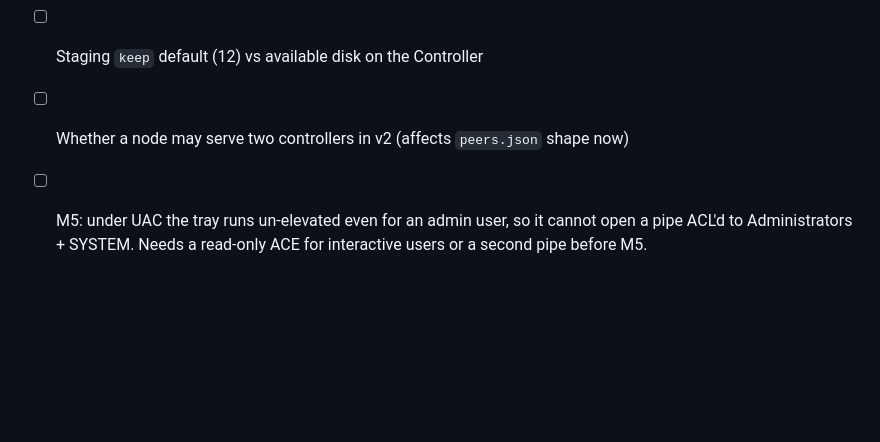
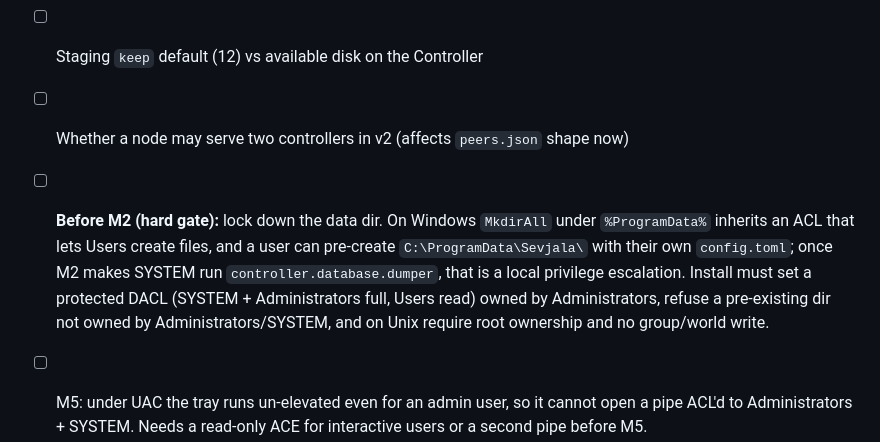
Before and after one commit to jufianto/sevjala, a Markdown page: docs/decisions.md, the part around the change. GitHub-like rendering; blank space fills up the shorter version.

Commit message:
docs: data dir ACL as a hard gate before M2; fix go-win7 tool path in spec

```diff
--- a/docs/decisions.md
+++ b/docs/decisions.md
@@ -24,5 +24,6 @@ From the blueprint (settle during P0/M1), plus gaps found while preparing the re
 - [ ] Whether SERVER-01 has KB3125574, which decides go-win7 1.27 vs 1.26.x for the Win7 assets
 - [ ] Staging `keep` default (12) vs available disk on the Controller
 - [ ] Whether a node may serve two controllers in v2 (affects `peers.json` shape now)
+- [ ] **Before M2 (hard gate):** lock down the data dir. On Windows `MkdirAll` under `%ProgramData%` inherits an ACL that lets Users create files, and a user can pre-create `C:\ProgramData\Sevjala\` with their own `config.toml`; once M2 makes SYSTEM run `controller.database.dumper`, that is a local privilege escalation. Install must set a protected DACL (SYSTEM + Administrators full, Users read) owned by Administrators, refuse a pre-existing dir not owned by Administrators/SYSTEM, and on Unix require root ownership and no group/world write.
 - [ ] M5: under UAC the tray runs un-elevated even for an admin user, so it cannot open a pipe ACL'd to Administrators + SYSTEM. Needs a read-only ACE for interactive users or a second pipe before M5.
 - [ ] The blueprint cites a PRD ("design principle kept from the PRD", "every event in PRD section 25"). That PRD is not in the repo; the section 25 event list is needed before M1's definition of done can be met.
```
Also changed, not shown: 1 other file.
